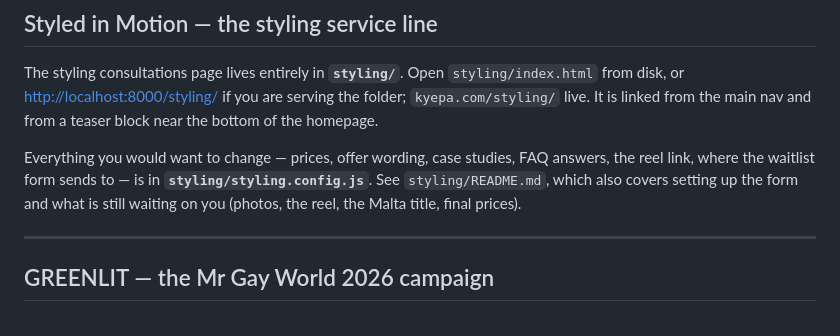
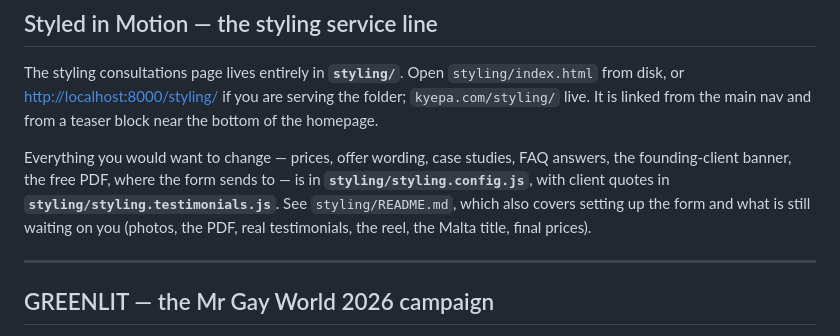
Before and after one commit to kyepai/kyepa, a Markdown page: README.md, the part around the change. Drawn GitHub-style.

```diff
--- a/README.md
+++ b/README.md
@@ -26,10 +26,11 @@ are serving the folder; `kyepa.com/styling/` live. It is linked from the
 main nav and from a teaser block near the bottom of the homepage.
 
 Everything you would want to change — prices, offer wording, case studies,
-FAQ answers, the reel link, where the waitlist form sends to — is in
-**`styling/styling.config.js`**. See `styling/README.md`, which also covers
-setting up the form and what is still waiting on you (photos, the reel, the
-Malta title, final prices).
+FAQ answers, the founding-client banner, the free PDF, where the form sends
+to — is in **`styling/styling.config.js`**, with client quotes in
+**`styling/styling.testimonials.js`**. See `styling/README.md`, which also
+covers setting up the form and what is still waiting on you (photos, the
+PDF, real testimonials, the reel, the Malta title, final prices).
 
 ---
 
```
Also changed, not shown: CLAUDE.md (+5 -1 lines), styling/README.md (+139 -83 lines).
